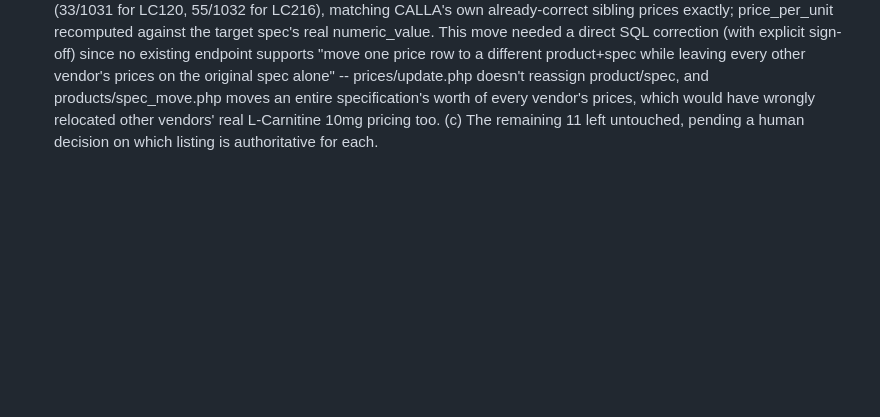
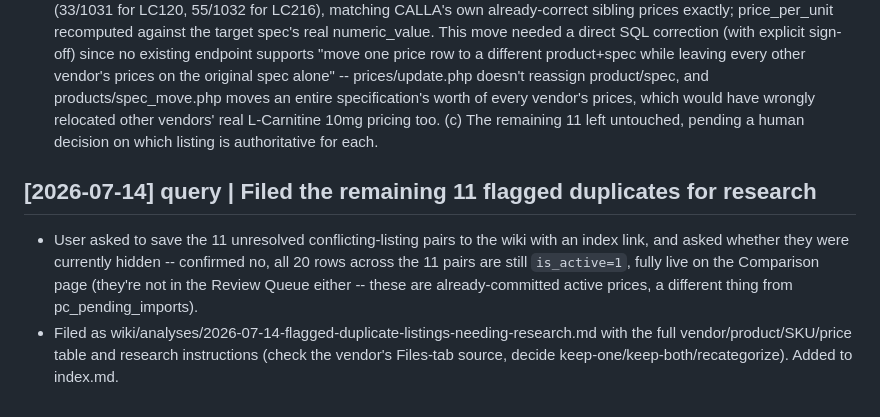
Before and after one commit to dusten/pep_pricing_tool, a Markdown page: Obsidian_pep_pricing_tool/log.md, the part around the change. Drawn GitHub-style; blank space fills up the shorter version.

```diff
--- a/Obsidian_pep_pricing_tool/log.md
+++ b/Obsidian_pep_pricing_tool/log.md
@@ -837,3 +837,8 @@ Created directory structure, CLAUDE.md schema, index, log, and four page templat
 - 62 matched the established reprocess-mishap pattern exactly (confirmed via source_file_id: both rows in every pair trace to the identical source file, one old + one freshly mishap-inserted with a different vendor_sku and sometimes a different price reading). Deactivated all 62 via PUT /api/prices/{id}, including the user's reported TB-500/Nina case. Archived as migration_scripts/2026-07-14-deactivate_reprocess_duplicates_full_audit.php. Verified: 0 pc_prices/pc_specifications mismatches database-wide.
 - The other 13 didn't fit the pattern -- traced each to its actual extraction call and found nearly all came from a SINGLE extraction pass reading two genuinely distinct rows from the vendor's own source, not a reprocess duplicate at all. Categorized and reported: some look like genuine product mismatches (CALLA's L-Carnitine 10mg had 2 of its "duplicate" SKUs turn out to be Lipo-C tier codes; Mamoth's Semaglutide duplicate is literally extracted under canonical_name "GLP-1"; Golden Age's Cagrilintide+Semaglutide has a SKU "CD5" that reads like plain Cagrilintide), some look like genuine vendor-source duplicates needing a human pick (keruihk's 3 Adipotide/FTPP doses with a consistent AP-vs-ADP price pattern, keruihk's Mazdutide spanning two different source photos, LCN's TB500(Frag), Lucy's GHK-Cu/Selank).
 - User approved 2 of the 13: (a) Changsha Xjun's NAD+ and Melanotan 1 -- confirmed via the actual source spreadsheet's shared-strings table that only ONE real SKU exists for each, so the blank-vendor_sku row in each pair was a plain extraction glitch, deactivated. (b) CALLA's 2 Lipo-C-miscoded L-Carnitine rows -- moved to the correct products/specs (33/1031 for LC120, 55/1032 for LC216), matching CALLA's own already-correct sibling prices exactly; price_per_unit recomputed against the target spec's real numeric_value. This move needed a direct SQL correction (with explicit sign-off) since no existing endpoint supports "move one price row to a different product+spec while leaving every other vendor's prices on the original spec alone" -- prices/update.php doesn't reassign product/spec, and products/spec_move.php moves an entire specification's worth of every vendor's prices, which would have wrongly relocated other vendors' real L-Carnitine 10mg pricing too. (c) The remaining 11 left untouched, pending a human decision on which listing is authoritative for each.
+
+## [2026-07-14] query | Filed the remaining 11 flagged duplicates for research
+
+- User asked to save the 11 unresolved conflicting-listing pairs to the wiki with an index link, and asked whether they were currently hidden -- confirmed no, all 20 rows across the 11 pairs are still `is_active=1`, fully live on the Comparison page (they're not in the Review Queue either -- these are already-committed active prices, a different thing from pc_pending_imports).
+- Filed as wiki/analyses/2026-07-14-flagged-duplicate-listings-needing-research.md with the full vendor/product/SKU/price table and research instructions (check the vendor's Files-tab source, decide keep-one/keep-both/recategorize). Added to index.md.
```
Also changed, not shown: Obsidian_pep_pricing_tool/index.md (+2 -1 lines), 1 other file.
